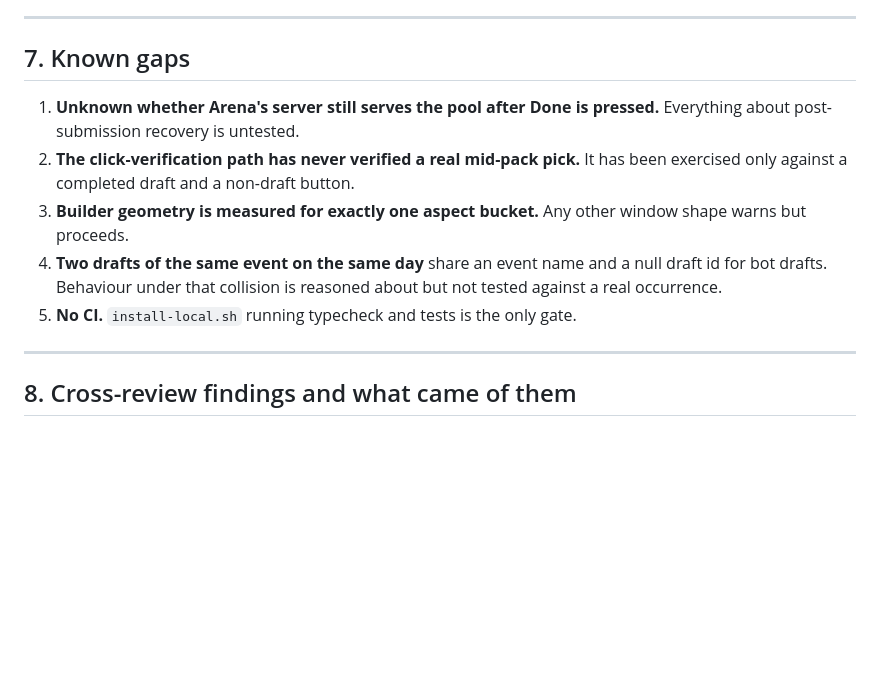
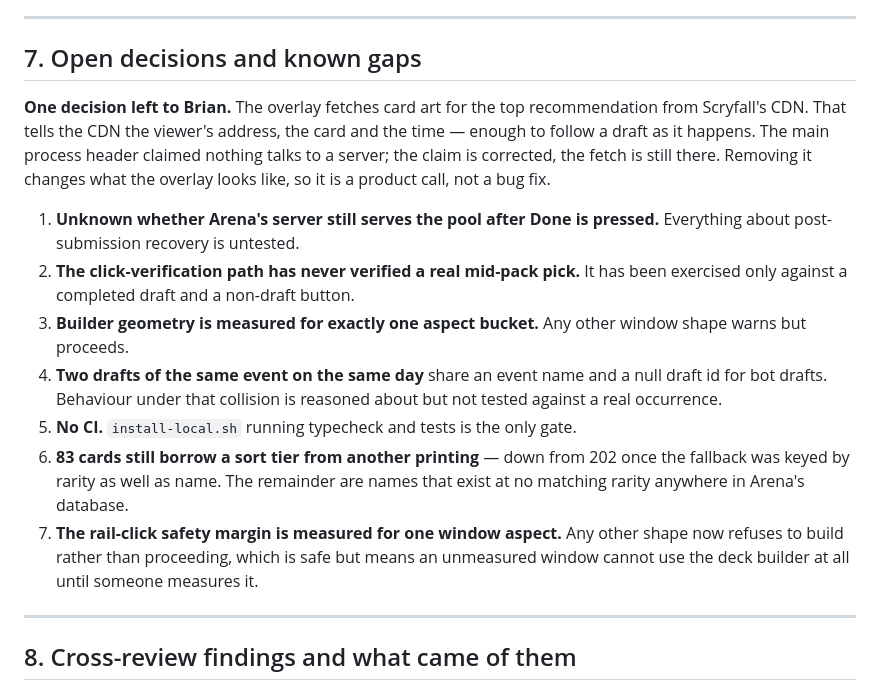
Before and after one commit to brianward92/mtga, a Markdown page: docs/session-review-2026-09-09.md, the part around the change. Drawn GitHub-style; blank space fills up the shorter version.

Commit message:
Session review: record the open art-fetch decision and the remaining gaps
Co-Authored-By: Claude Opus 5 (1M context) <noreply@anthropic.com>
Claude-Session: https://claude.ai/code/session_01GE4an6xCx8fRS4Aeb3aKjt

```diff
--- a/docs/session-review-2026-09-09.md
+++ b/docs/session-review-2026-09-09.md
@@ -288,7 +288,14 @@ helper was retired into a TypeScript CLI sharing the app's own card rules.
 
 ---
 
-## 7. Known gaps
+## 7. Open decisions and known gaps
+
+**One decision left to Brian.** The overlay fetches card art for the top
+recommendation from Scryfall's CDN. That tells the CDN the viewer's address, the
+card and the time — enough to follow a draft as it happens. The main process
+header claimed nothing talks to a server; the claim is corrected, the fetch is
+still there. Removing it changes what the overlay looks like, so it is a product
+call, not a bug fix.
 
 1. **Unknown whether Arena's server still serves the pool after Done is
    pressed.** Everything about post-submission recovery is untested.
@@ -300,6 +307,13 @@ helper was retired into a TypeScript CLI sharing the app's own card rules.
    null draft id for bot drafts. Behaviour under that collision is reasoned
    about but not tested against a real occurrence.
 5. **No CI.** `install-local.sh` running typecheck and tests is the only gate.
+6. **83 cards still borrow a sort tier from another printing** — down from 202
+   once the fallback was keyed by rarity as well as name. The remainder are
+   names that exist at no matching rarity anywhere in Arena's database.
+7. **The rail-click safety margin is measured for one window aspect.** Any other
+   shape now refuses to build rather than proceeding, which is safe but means an
+   unmeasured window cannot use the deck builder at all until someone measures
+   it.
 
 ---
 
```
